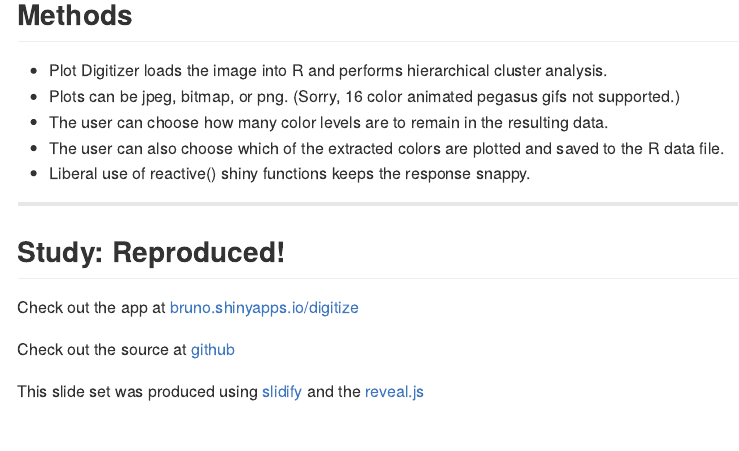
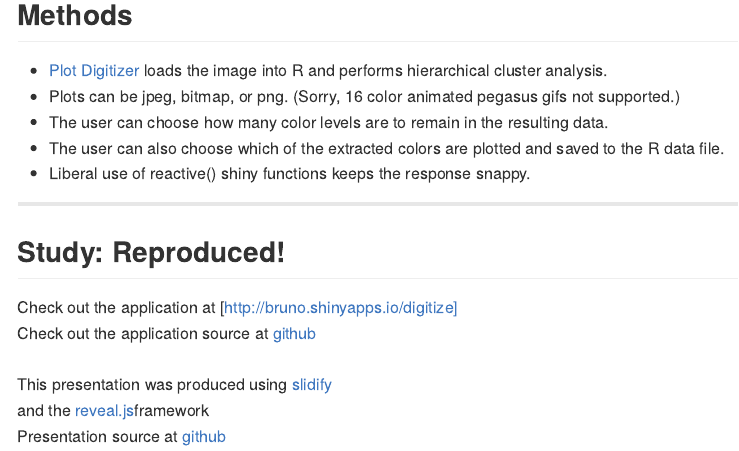
Before and after one commit to bschousek/digitize_present, an R Markdown document (index.Rmd): the page in a window 1100 px wide, from 1480 px down. The pictures show the output file index.md that the author committed with the source, drawn offline in the style of GitHub.

Commit message:
fixed some links

```diff
--- a/index.Rmd
+++ b/index.Rmd
@@ -52,7 +52,7 @@ Plot Digitizer extracts trace data from bitmap plots and allows the user to save
 ## Methods
 
 
-* Plot Digitizer loads the image into R and performs hierarchical cluster analysis.
+* [Plot Digitizer](http://bruno.shinyapps.io/digitize) loads the image into R and performs hierarchical cluster analysis.
 * Plots can be jpeg, bitmap, or png. (Sorry, 16 color animated pegasus gifs not supported.)
 * The user can choose how many color levels are to remain in the resulting data.
 * The user can also choose which of the extracted colors are plotted and saved to the R data file.
@@ -66,9 +66,8 @@ Plot Digitizer extracts trace data from bitmap plots and allows the user to save
 
 ## Study: Reproduced!
 
-Check out the app at <a href="http://bruno.shinyapps.io/digitize">bruno.shinyapps.io/digitize</a>
-<p>Check out the source at <a href="https://github.com/bschousek/digitize">github</a>
-
-
-
-This slide set was produced using [slidify](http://slidify.org/) and the [reveal.js](framework)
+Check out the application at [http://bruno.shinyapps.io/digitize]
+<br>Check out the application source at <a href="https://github.com/bschousek/digitize">github</a>
+<br><br>
+This presentation was produced using [slidify](http://slidify.org/)<br>and the [reveal.js](http://lab.hakim.se/reveal-js/#/)framework
+<br>Presentation source at [github](https://github.com/bschousek/digitize_present)
```
Also changed, not shown: index.html, index.md, index.Rmd (4 more changed lines), 1 other file.
